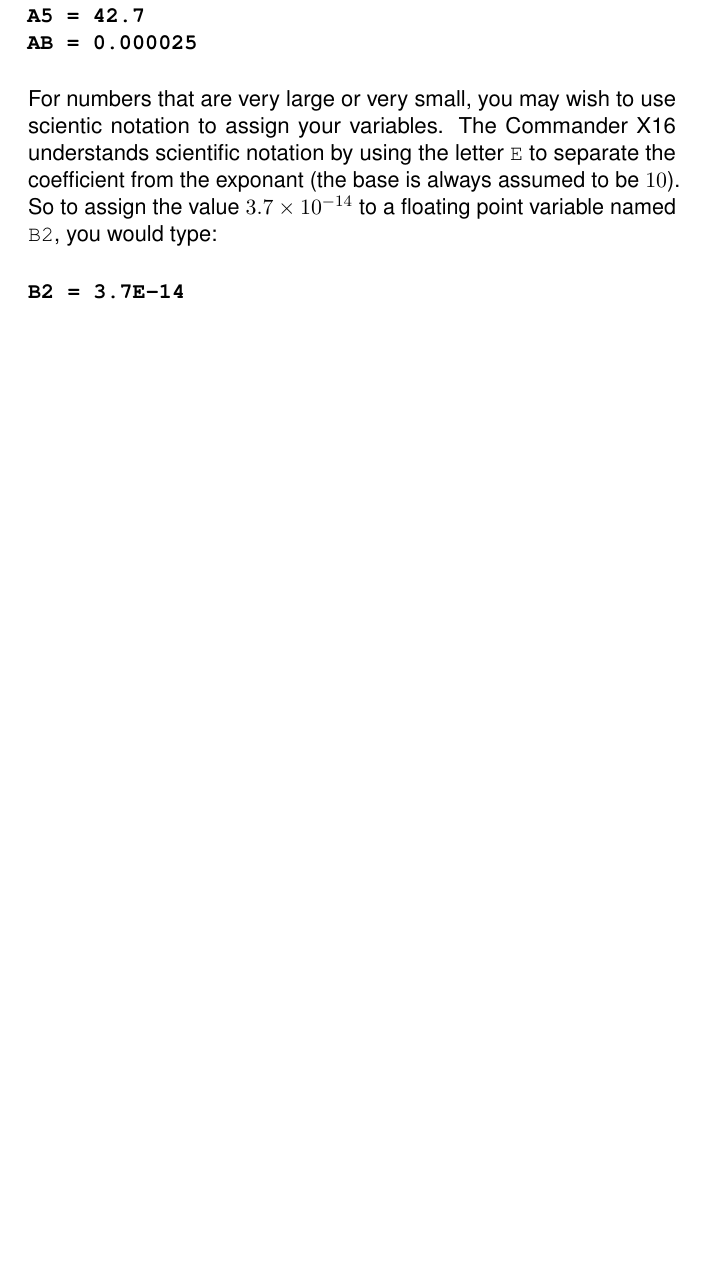
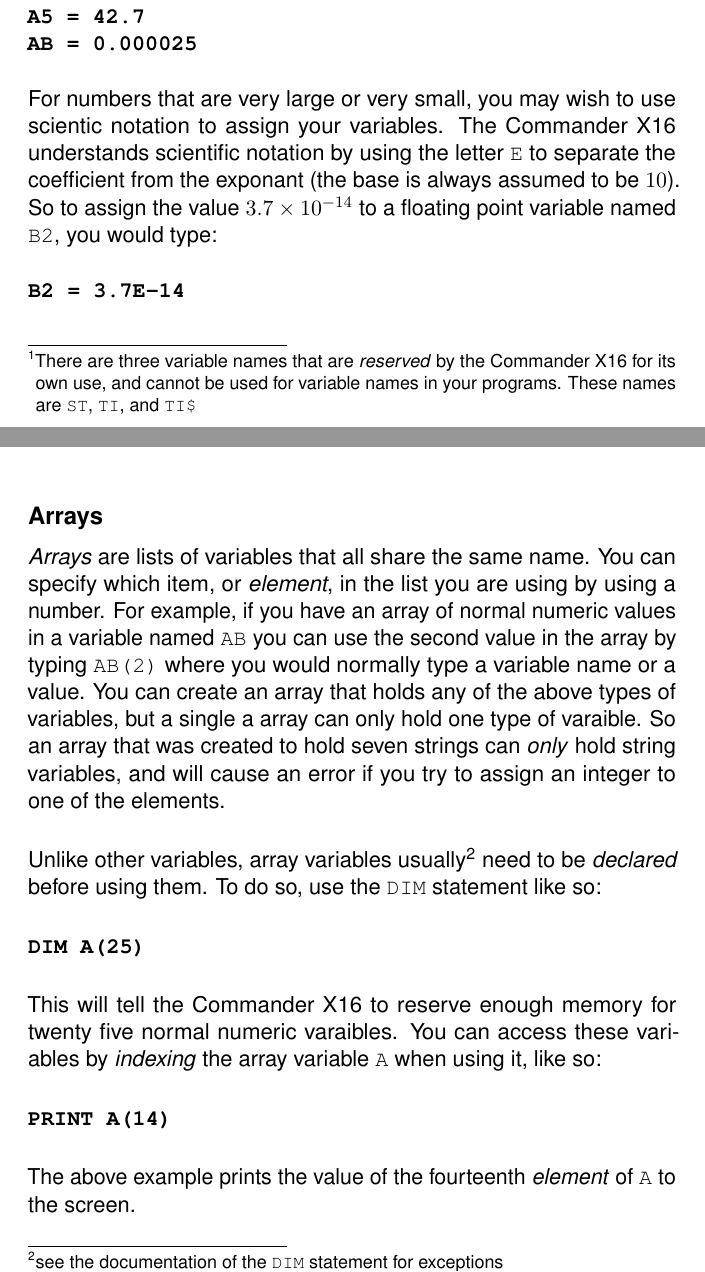
Before and after one commit to X16Community/x16-user-guide, a LaTeX document (manual.tex, which reads CommodoreBlueBook.cls, appendix/basic_commands.tex): part of page 41 of 47 before the commit and two parts of pages 41 and 43 of 47 after it, the two joined at a grey line, cut so that both start at the same text, the shorter picture padded with empty space. Compiled offline with pdfLaTeX.

Commit message:
Start the subsection of array variables

```diff
--- a/CommodoreBlueBook.cls
+++ b/CommodoreBlueBook.cls
@@ -64,6 +64,8 @@
 \usepackage{fmtcount}
 
 \usepackage{tcolorbox}
+
+\usepackage[hang,flushmargin]{footmisc}
 
 %----------------------------------------------------------------------------------------
 %	MARGINS
--- a/appendix/basic_commands.tex
+++ b/appendix/basic_commands.tex
@@ -61,3 +63,8 @@
+	There are three variable names that are \emph{reserved} by the Commander
+	X16 for its own use, and cannot be used for variable names in your
+	programs.  These names are {\ttfamily ST}, {\ttfamily TI}, and {\ttfamily
+	TI\$}
+}.  For example,
 {\ttfamily A}, {\ttfamily A5}, or {\ttfamily AB}.\\
 
 To assign a normal numeric variable, simple type your chosen name for the
@@ -123,6 +134,37 @@
 	EC\$ = ""\\
 }
 
+\subsection{Arrays}
+
+\emph{Arrays} are lists of variables that all share the same name.  You can
+specify which item, or \emph{element}, in the list you are using by using a
+number.  For example, if you have an array of normal numeric values in a
+variable named {\ttfamily AB} you can use the second value in the array by
+typing {\ttfamily AB(2)} where you would normally type a variable name or a
+value.  You can create an array that holds any of the above types of variables,
+but a single a array can only hold one type of varaible.  So an array that was
+created to hold seven strings can \emph{only} hold string variables, and will
+cause an error if you try to assign an integer to one of the elements.\\
+
+Unlike other variables, array variables usually\footnote{see the documentation
+of the {\ttfamily DIM} statement for exceptions} need to be \emph{declared}
+before using them.  To do so, use the {\ttfamily DIM} statement like so:\\
+
+\codeblock{
+	DIM A(25)\\
+}
+
+This will tell the Commander X16 to reserve enough memory for twenty five
+normal numeric varaibles.  You can access these variables by \emph{indexing}
+the array variable {\ttfamily A} when using it, like so:\\
+
+\codeblock{
+	PRINT A(14)\\
+}
+
+The above example prints the value of the fourteenth \emph{element} of
+{\ttfamily A} to the screen.
+
 \section{Operators}
 
 \section{Commands}
```
Also changed, not shown: appendix/basic_commands.tex (8 more changed lines).
